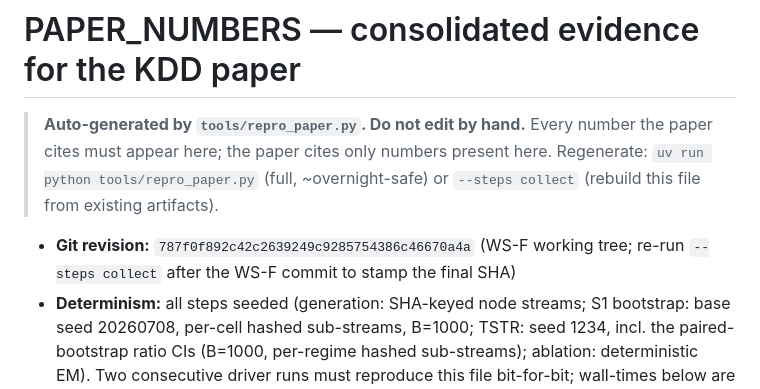
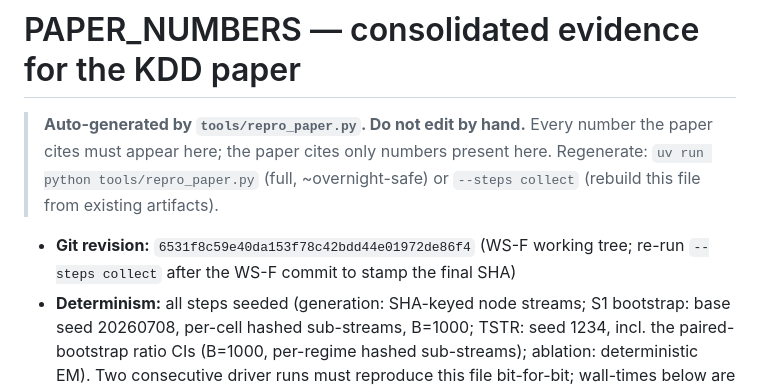
Before and after one commit to rishavsen1/v2b_syndata, a Markdown page: docs/experiments/PAPER_NUMBERS.md, the part around the change. Rendered like a GitHub page.

Commit message:
chore(repro): SHA stamp from final 10-step verification run (numbers byte-stable)
Co-Authored-By: Claude Fable 5 <noreply@anthropic.com>
Claude-Session: https://claude.ai/code/session_016qEN3YS5BgfEt7hUNdcKcC

```diff
--- a/docs/experiments/PAPER_NUMBERS.md
+++ b/docs/experiments/PAPER_NUMBERS.md
@@ -6,7 +6,7 @@
 > (full, ~overnight-safe) or `--steps collect` (rebuild this file from
 > existing artifacts).
 
-- **Git revision:** `787f0f892c42c2639249c9285754386c46670a4a` (WS-F working tree; re-run `--steps collect` after the WS-F commit to stamp the final SHA)
+- **Git revision:** `6531f8c59e40da153f78c42bdd44e01972de86f4` (WS-F working tree; re-run `--steps collect` after the WS-F commit to stamp the final SHA)
 - **Determinism:** all steps seeded (generation: SHA-keyed node streams; S1 bootstrap: base seed 20260708, per-cell hashed sub-streams, B=1000; TSTR: seed 1234, incl. the paired-bootstrap ratio CIs (B=1000, per-regime hashed sub-streams); ablation: deterministic EM). Two consecutive driver runs must reproduce this file bit-for-bit; wall-times below are the recorded measurement from `docs/experiments/repro_runtimes.json` (written once; see driver docstring).
 - **No timestamps in this file by design** — the git SHA pins the revision; `docs/CALIBRATION_RESULTS.md` carries its own generation date.
 
```
